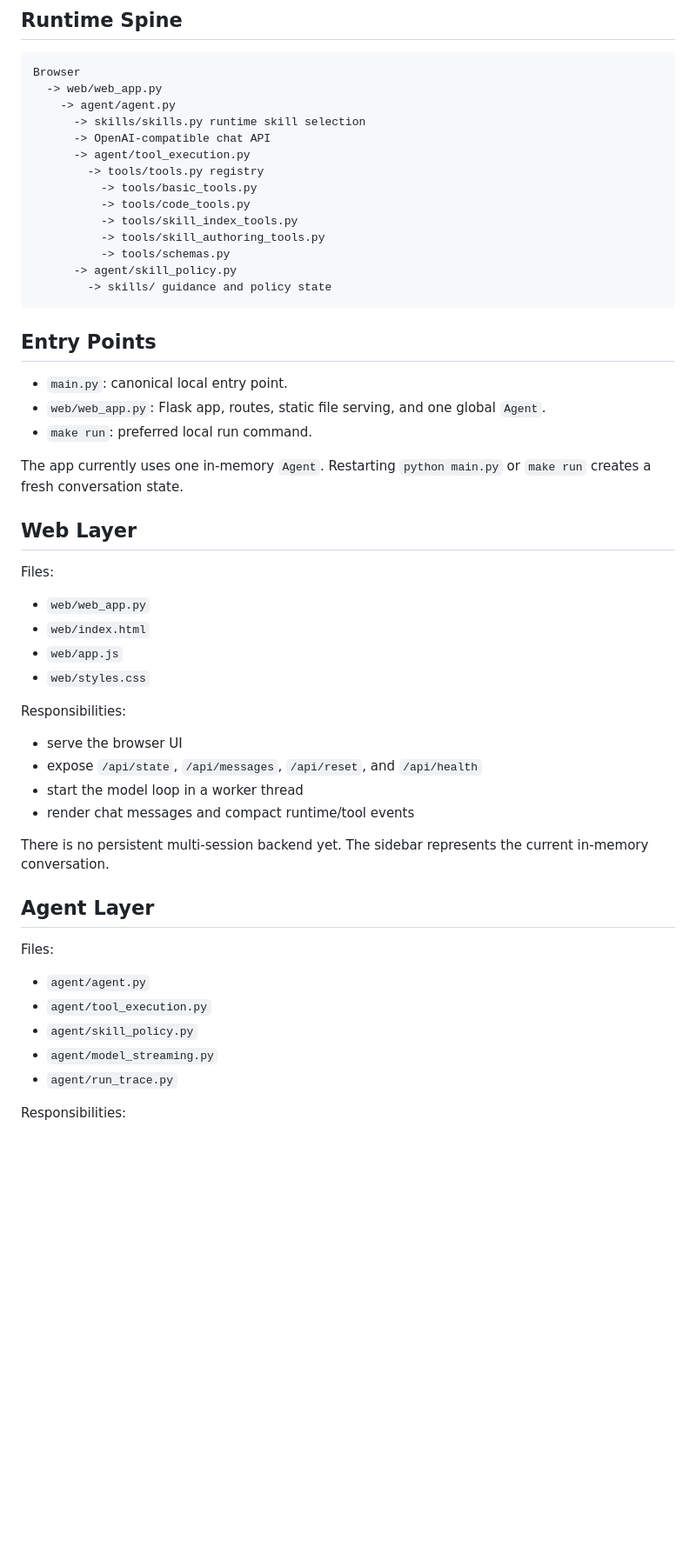
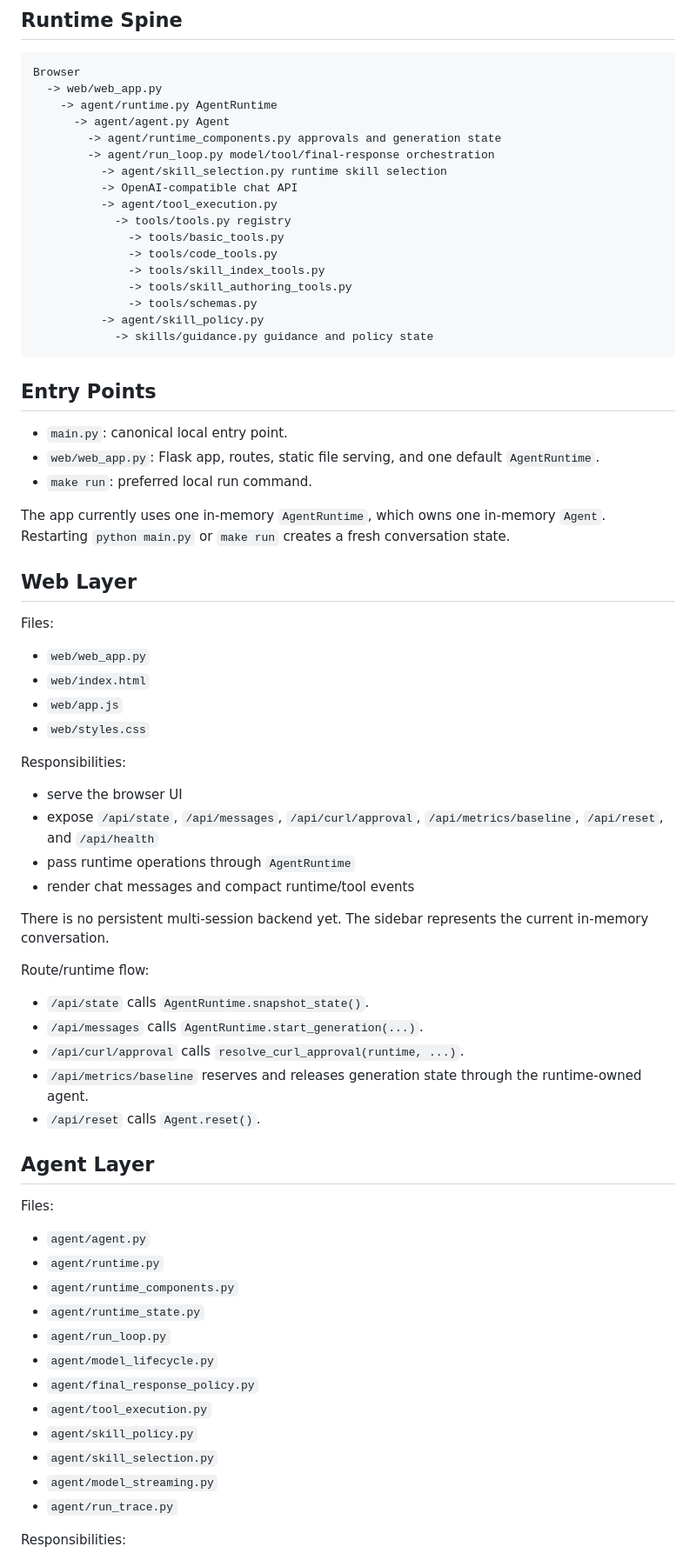
Before and after one commit to clementdmsn/wallace-agent-runtime, a Markdown page: docs/architecture.md, the part around one of its changes. Shown at 87% size. Rendered like a GitHub page; blank space fills up the shorter version.

````diff
--- a/docs/architecture.md
+++ b/docs/architecture.md
@@ -9,27 +9,32 @@ This document describes the active application code in this repository.
 ```text
 Browser
   -> web/web_app.py
-    -> agent/agent.py
-      -> skills/skills.py runtime skill selection
-      -> OpenAI-compatible chat API
-      -> agent/tool_execution.py
-        -> tools/tools.py registry
-          -> tools/basic_tools.py
-          -> tools/code_tools.py
-          -> tools/skill_index_tools.py
-          -> tools/skill_authoring_tools.py
-          -> tools/schemas.py
-      -> agent/skill_policy.py
-        -> skills/ guidance and policy state
+    -> agent/runtime.py AgentRuntime
+      -> agent/agent.py Agent
+        -> agent/runtime_components.py approvals and generation state
+        -> agent/run_loop.py model/tool/final-response orchestration
+          -> agent/skill_selection.py runtime skill selection
+          -> OpenAI-compatible chat API
+          -> agent/tool_execution.py
+            -> tools/tools.py registry
+              -> tools/basic_tools.py
+              -> tools/code_tools.py
+              -> tools/skill_index_tools.py
+              -> tools/skill_authoring_tools.py
+              -> tools/schemas.py
+          -> agent/skill_policy.py
+            -> skills/guidance.py guidance and policy state
 ```
 
 ## Entry Points
 
 - `main.py`: canonical local entry point.
-- `web/web_app.py`: Flask app, routes, static file serving, and one global `Agent`.
+- `web/web_app.py`: Flask app, routes, static file serving, and one default `AgentRuntime`.
 - `make run`: preferred local run command.
 
-The app currently uses one in-memory `Agent`. Restarting `python main.py` or `make run` creates a fresh conversation state.
+The app currently uses one in-memory `AgentRuntime`, which owns one in-memory
+`Agent`. Restarting `python main.py` or `make run` creates a fresh conversation
+state.
 
 ## Web Layer
 
@@ -43,19 +48,36 @@ Files:
 Responsibilities:
 
 - serve the browser UI
-- expose `/api/state`, `/api/messages`, `/api/reset`, and `/api/health`
-- start the model loop in a worker thread
+- expose `/api/state`, `/api/messages`, `/api/curl/approval`,
+  `/api/metrics/baseline`, `/api/reset`, and `/api/health`
+- pass runtime operations through `AgentRuntime`
 - render chat messages and compact runtime/tool events
 
 There is no persistent multi-session backend yet. The sidebar represents the current in-memory conversation.
+
+Route/runtime flow:
+
+- `/api/state` calls `AgentRuntime.snapshot_state()`.
+- `/api/messages` calls `AgentRuntime.start_generation(...)`.
+- `/api/curl/approval` calls `resolve_curl_approval(runtime, ...)`.
+- `/api/metrics/baseline` reserves and releases generation state through the
+  runtime-owned agent.
+- `/api/reset` calls `Agent.reset()`.
 
 ## Agent Layer
 
 Files:
 
 - `agent/agent.py`
+- `agent/runtime.py`
+- `agent/runtime_components.py`
+- `agent/runtime_state.py`
+- `agent/run_loop.py`
+- `agent/model_lifecycle.py`
+- `agent/final_response_policy.py`
 - `agent/tool_execution.py`
 - `agent/skill_policy.py`
+- `agent/skill_selection.py`
 - `agent/model_streaming.py`
 - `agent/run_trace.py`
 
````
Also changed, not shown: other parts of docs/architecture.md (+31 -6 lines), README.md (+3 -2 lines).
